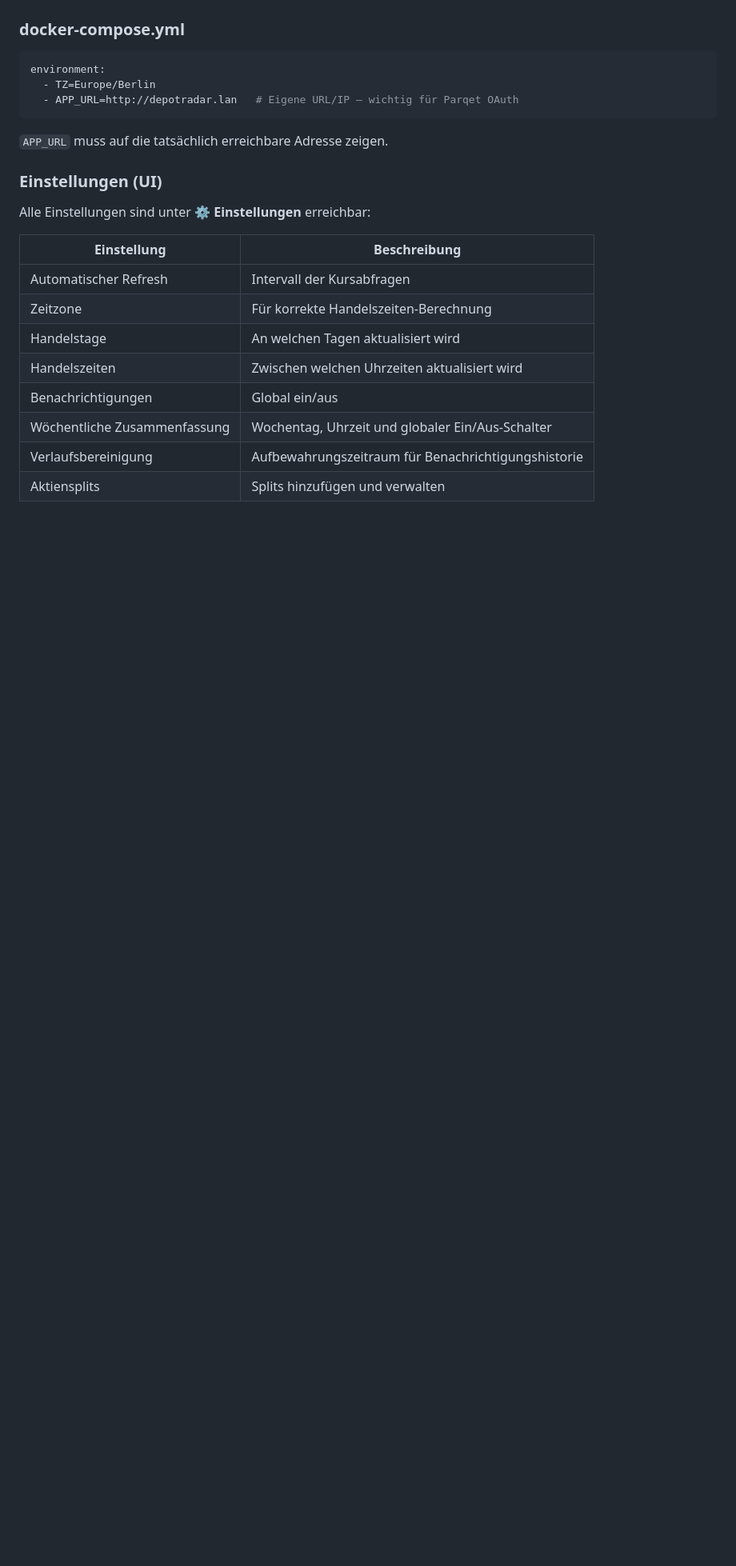
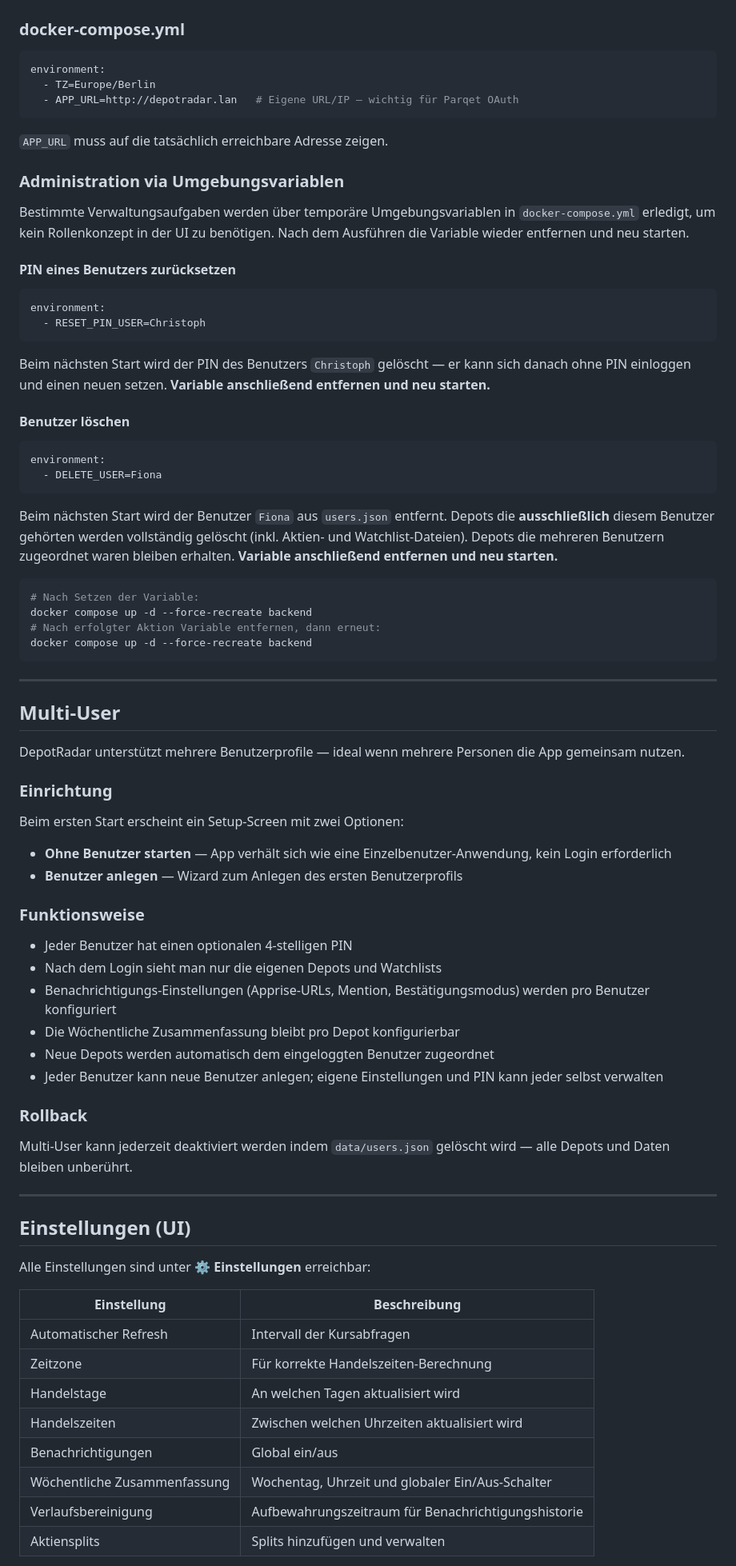
Before and after one commit to ckbaxter/DepotRadar, a Markdown page: README.md, the part around one of its changes. Shown at 80% size. Drawn GitHub-style; blank space fills up the shorter version.

````diff
--- a/README.md
+++ b/README.md
@@ -95,7 +104,64 @@ environment:
 
 `APP_URL` muss auf die tatsächlich erreichbare Adresse zeigen.
 
-### Einstellungen (UI)
+### Administration via Umgebungsvariablen
+
+Bestimmte Verwaltungsaufgaben werden über temporäre Umgebungsvariablen in `docker-compose.yml` erledigt, um kein Rollenkonzept in der UI zu benötigen. Nach dem Ausführen die Variable wieder entfernen und neu starten.
+
+#### PIN eines Benutzers zurücksetzen
+
+```yaml
+environment:
+  - RESET_PIN_USER=Christoph
+```
+
+Beim nächsten Start wird der PIN des Benutzers `Christoph` gelöscht — er kann sich danach ohne PIN einloggen und einen neuen setzen. **Variable anschließend entfernen und neu starten.**
+
+#### Benutzer löschen
+
+```yaml
+environment:
+  - DELETE_USER=Fiona
+```
+
+Beim nächsten Start wird der Benutzer `Fiona` aus `users.json` entfernt. Depots die **ausschließlich** diesem Benutzer gehörten werden vollständig gelöscht (inkl. Aktien- und Watchlist-Dateien). Depots die mehreren Benutzern zugeordnet waren bleiben erhalten. **Variable anschließend entfernen und neu starten.**
+
+```bash
+# Nach Setzen der Variable:
+docker compose up -d --force-recreate backend
+# Nach erfolgter Aktion Variable entfernen, dann erneut:
+docker compose up -d --force-recreate backend
+```
+
+-----
+
+## Multi-User
+
+DepotRadar unterstützt mehrere Benutzerprofile — ideal wenn mehrere Personen die App gemeinsam nutzen.
+
+### Einrichtung
+
+Beim ersten Start erscheint ein Setup-Screen mit zwei Optionen:
+
+- **Ohne Benutzer starten** — App verhält sich wie eine Einzelbenutzer-Anwendung, kein Login erforderlich
+- **Benutzer anlegen** — Wizard zum Anlegen des ersten Benutzerprofils
+
+### Funktionsweise
+
+- Jeder Benutzer hat einen optionalen 4-stelligen PIN
+- Nach dem Login sieht man nur die eigenen Depots und Watchlists
+- Benachrichtigungs-Einstellungen (Apprise-URLs, Mention, Bestätigungsmodus) werden pro Benutzer konfiguriert
+- Die Wöchentliche Zusammenfassung bleibt pro Depot konfigurierbar
+- Neue Depots werden automatisch dem eingeloggten Benutzer zugeordnet
+- Jeder Benutzer kann neue Benutzer anlegen; eigene Einstellungen und PIN kann jeder selbst verwalten
+
+### Rollback
+
+Multi-User kann jederzeit deaktiviert werden indem `data/users.json` gelöscht wird — alle Depots und Daten bleiben unberührt.
+
+-----
+
+## Einstellungen (UI)
 
 Alle Einstellungen sind unter **⚙ Einstellungen** erreichbar:
 
````
Also changed, not shown: other parts of README.md (+32 -47 lines).
